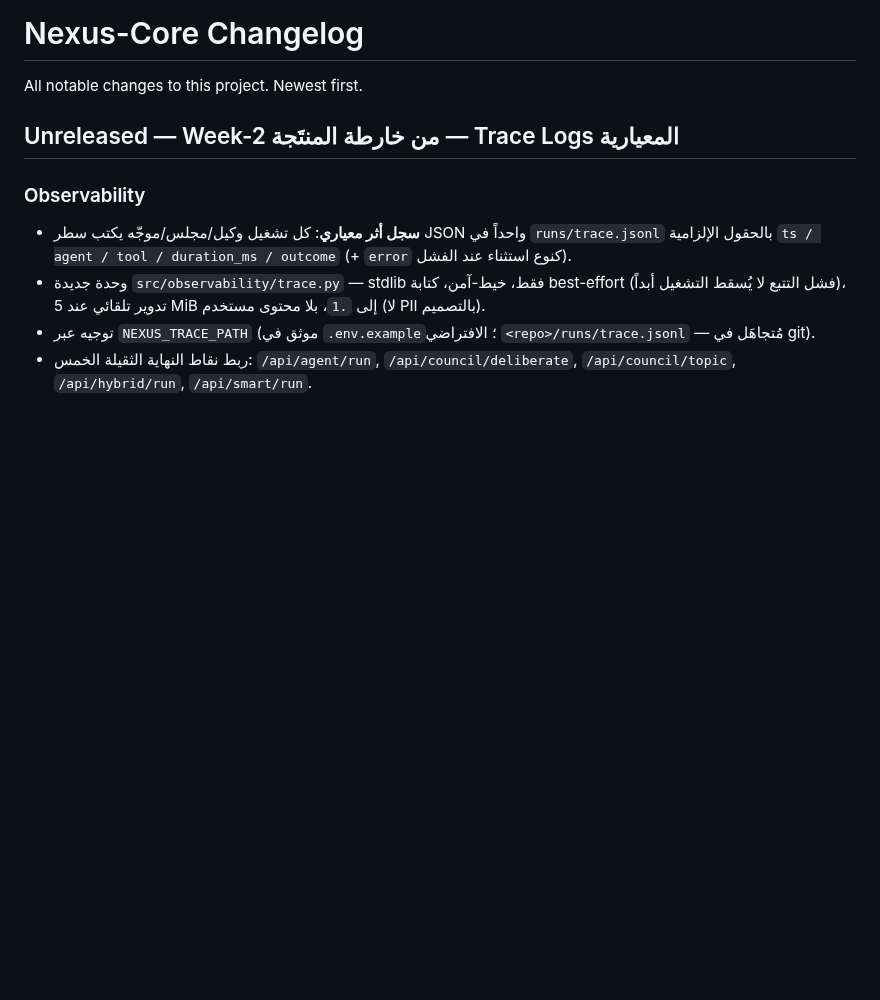
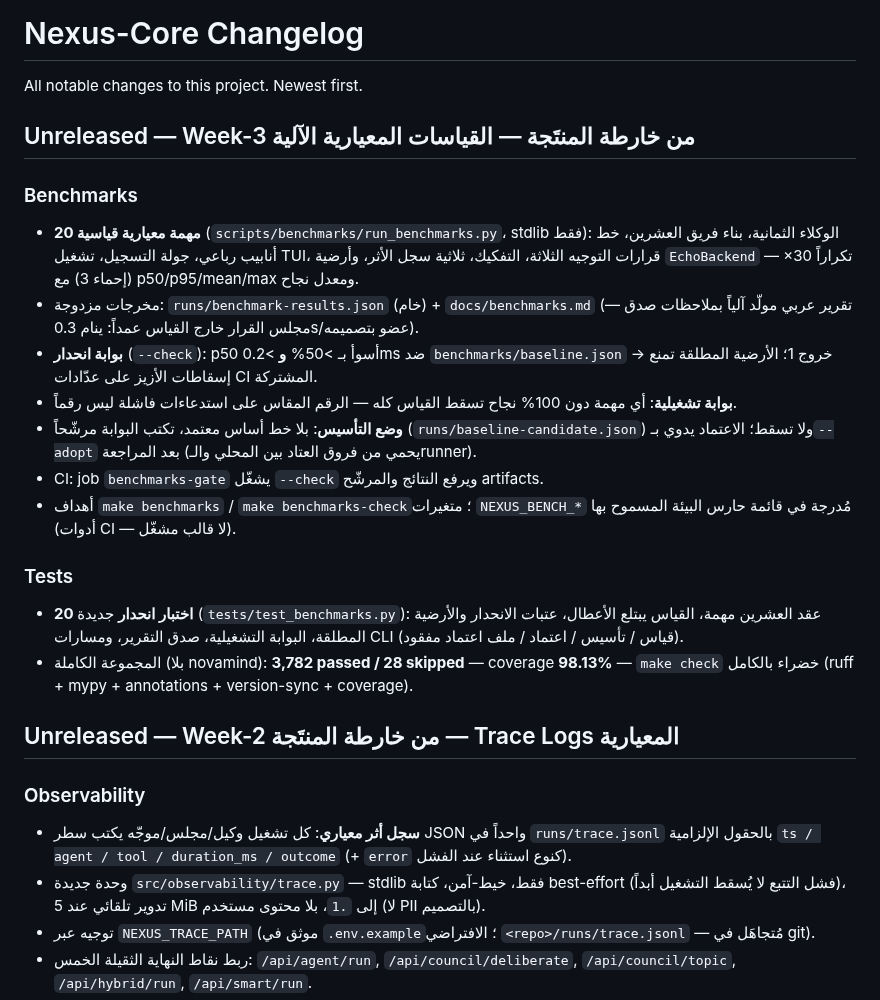
Before and after one commit to tibatechapp-ship-it/nexus-core, a Markdown page: CHANGELOG.md, the part around the change. Rendered like a GitHub page; blank space fills up the shorter version.

```diff
--- a/CHANGELOG.md
+++ b/CHANGELOG.md
@@ -1,6 +1,30 @@
 # Nexus-Core Changelog
 
 All notable changes to this project. Newest first.
+
+## Unreleased — Week-3 من خارطة المنتَجة — القياسات المعيارية الآلية
+
+### Benchmarks
+- **20 مهمة معيارية قياسية** (`scripts/benchmarks/run_benchmarks.py`، stdlib فقط): الوكلاء الثمانية،
+  بناء فريق العشرين، خط أنابيب رباعي، جولة التسجيل، تشغيل TUI، قرارات التوجيه الثلاثة،
+  التفكيك، ثلاثية سجل الأثر، وأرضية `EchoBackend` — ×30 تكراراً (إحماء 3) مع p50/p95/mean/max ومعدل نجاح.
+- مخرجات مزدوجة: `runs/benchmark-results.json` (خام) + `docs/benchmarks.md`
+  (تقرير عربي مولّد آلياً بملاحظات صدق — مجلس القرار خارج القياس عمداً: ينام 0.3s/عضو بتصميمه).
+- **بوابة انحدار** (`--check`): p50 أسوأ بـ >50% **و** >0.2ms ضد `benchmarks/baseline.json` → خروج 1؛
+  الأرضية المطلقة تمنع إسقاطات الأزيز على عدّادات CI المشتركة.
+- **بوابة تشغيلية**: أي مهمة دون 100% نجاح تسقط القياس كله — الرقم المقاس على استدعاءات فاشلة ليس رقماً.
+- **وضع التأسيس**: بلا خط أساس معتمد، تكتب البوابة مرشّحاً (`runs/baseline-candidate.json`) ولا تسقط؛
+  الاعتماد يدوي بـ`--adopt` بعد المراجعة (يحمي من فروق العتاد بين المحلي والـrunner).
+- CI: job `benchmarks-gate` يشغّل `--check` ويرفع النتائج والمرشّح artifacts.
+- أهداف `make benchmarks` / `make benchmarks-check`؛ متغيرات `NEXUS_BENCH_*` مُدرجة في قائمة
+  حارس البيئة المسموح بها (أدوات CI — لا قالب مشغّل).
+
+### Tests
+- **20 اختبار انحدار** جديدة (`tests/test_benchmarks.py`): عقد العشرين مهمة، القياس يبتلع الأعطال،
+  عتبات الانحدار والأرضية المطلقة، البوابة التشغيلية، صدق التقرير، ومسارات CLI
+  (قياس / تأسيس / اعتماد / ملف اعتماد مفقود).
+- المجموعة الكاملة (بلا novamind): **3,782 passed / 28 skipped** — coverage **98.13%** —
+  `make check` خضراء بالكامل (ruff + mypy + annotations + version-sync + coverage).
 
 ## Unreleased — Week-2 من خارطة المنتَجة — Trace Logs المعيارية
 
```
Also changed, not shown: README.md (+20 -6 lines).
